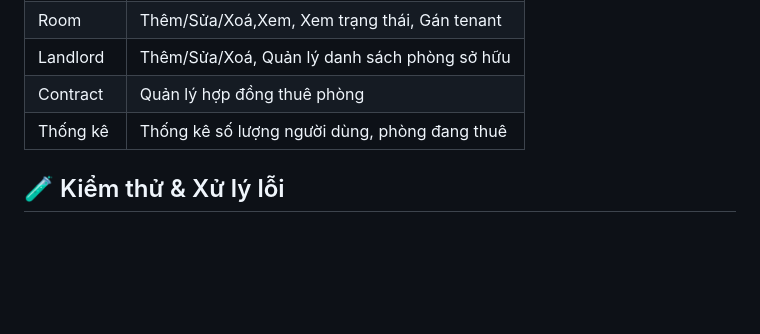
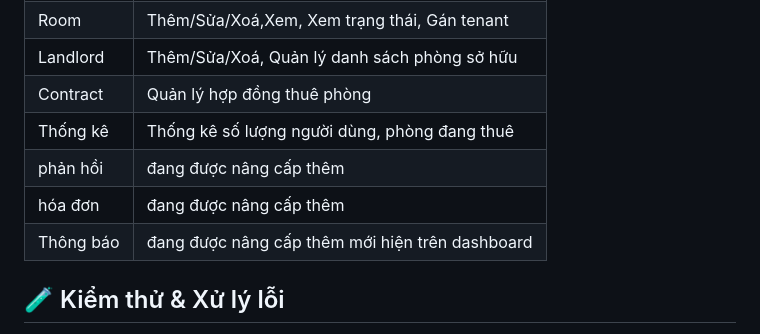
Before and after one commit to hoangquoc03/Group10_OOP_N02_term3_2025, a Markdown page: README.md, the part around the change. Rendered like a GitHub page; blank space fills up the shorter version.

```diff
--- a/README.md
+++ b/README.md
@@ -73,6 +73,9 @@ class Landlord {
 | Landlord    | Thêm/Sửa/Xoá, Quản lý danh sách phòng sở hữu     |
 | Contract    |  Quản lý hợp đồng thuê phòng                     |
 | Thống kê    | Thống kê số lượng người dùng, phòng đang thuê    |
+| phản hồi    | đang được nâng cấp thêm                          |
+| hóa đơn     | đang được nâng cấp thêm                          |
+| Thông báo   | đang được nâng cấp thêm mới hiện trên dashboard  |
 
 ## 🧪 Kiểm thử & Xử lý lỗi
 
```
